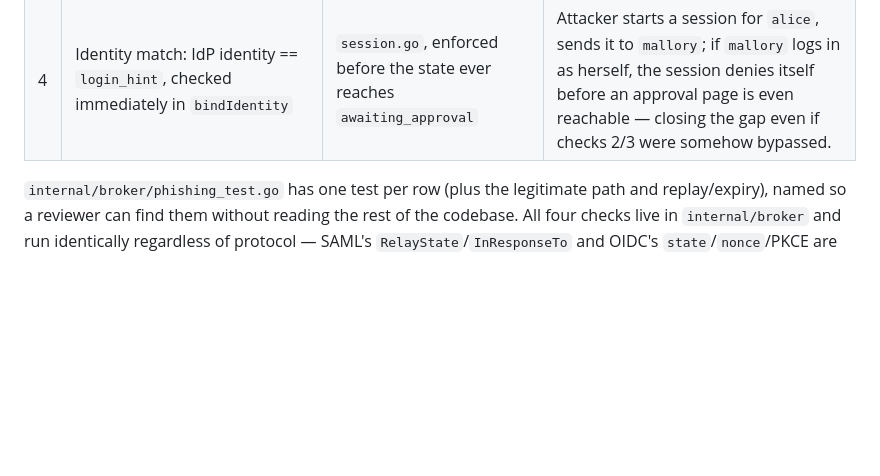
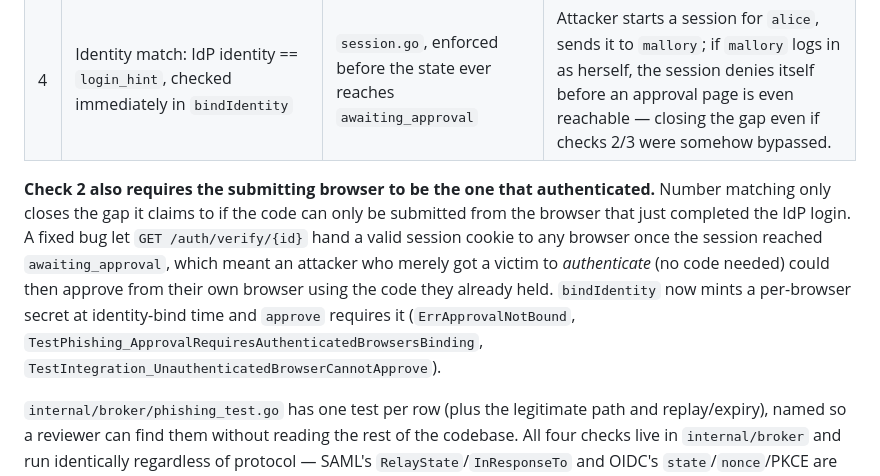
Before and after one commit to rupivbluegreen/xdauth, a Markdown page: docs/threat-model.md, the part around the change. Drawn GitHub-style; blank space fills up the shorter version.

```diff
--- a/docs/threat-model.md
+++ b/docs/threat-model.md
@@ -18,6 +18,8 @@ The attacker can: start sessions against the broker (`login_hint` of their choos
 | 2 | Number matching: submitted code == session's code, constant-time, max 5 attempts | `approve()` in `session.go` | Victim never sees a code to enter unless they're actually completing the attacker's flow; brute force is capped. |
 | 3 | Requester context shown before approval | `approve.html`, asserted unconditionally in `templates_test.go` | A victim who is shown "sign in as X from Y at Z" has a chance to notice this isn't their own request. |
 | 4 | Identity match: IdP identity == `login_hint`, checked immediately in `bindIdentity` | `session.go`, enforced before the state ever reaches `awaiting_approval` | Attacker starts a session for `alice`, sends it to `mallory`; if `mallory` logs in as herself, the session denies itself before an approval page is even reachable — closing the gap even if checks 2/3 were somehow bypassed. |
+
+**Check 2 also requires the submitting browser to be the one that authenticated.** Number matching only closes the gap it claims to if the code can only be submitted from the browser that just completed the IdP login. A fixed bug let `GET /auth/verify/{id}` hand a valid session cookie to any browser once the session reached `awaiting_approval`, which meant an attacker who merely got a victim to *authenticate* (no code needed) could then approve from their own browser using the code they already held. `bindIdentity` now mints a per-browser secret at identity-bind time and `approve` requires it (`ErrApprovalNotBound`, `TestPhishing_ApprovalRequiresAuthenticatedBrowsersBinding`, `TestIntegration_UnauthenticatedBrowserCannotApprove`).
 
 `internal/broker/phishing_test.go` has one test per row (plus the legitimate path and replay/expiry), named so a reviewer can find them without reading the rest of the codebase. All four checks live in `internal/broker` and run identically regardless of protocol — SAML's `RelayState`/`InResponseTo` and OIDC's `state`/`nonce`/PKCE are protocol-specific correlation mechanisms each `IdentityProvider` validates internally (see `docs/architecture.md`), but neither can produce an `approved` result without also passing checks 1–4.
 
```
Also changed, not shown: docs/rfc10027-compliance.md (+29 -20 lines).
